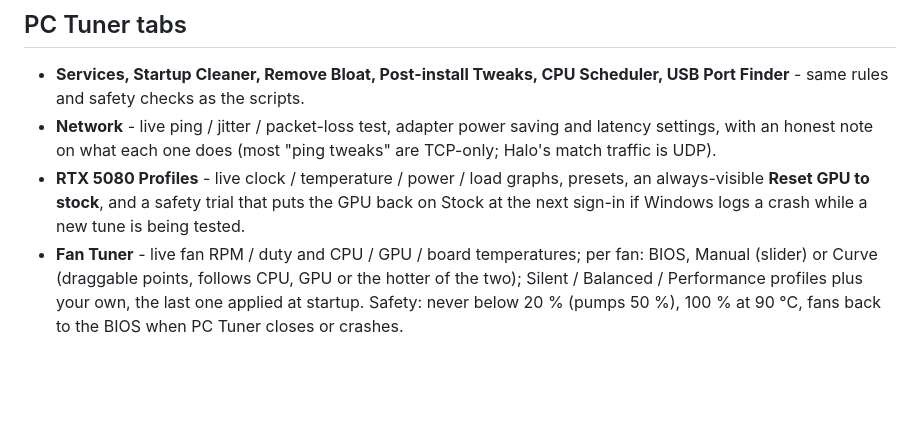
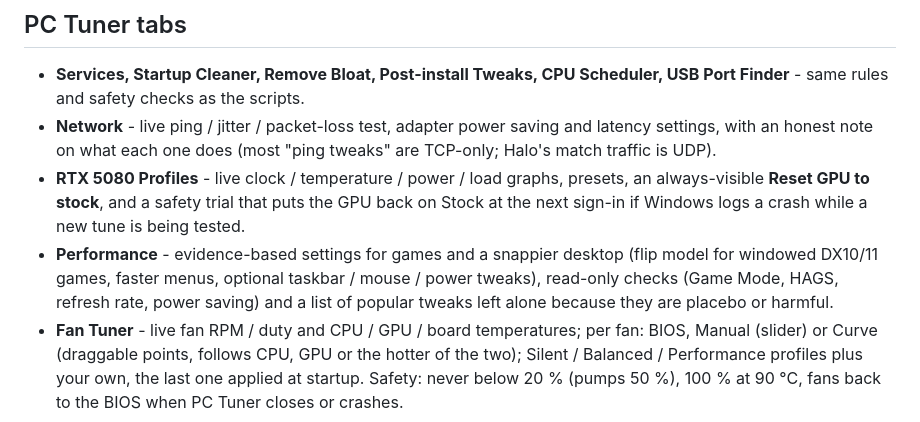
Before and after one commit to stevenakaproek/JAZELEM, a Markdown page: README.md, the part around the change. GitHub-like rendering; blank space fills up the shorter version.

```diff
--- a/README.md
+++ b/README.md
@@ -31,6 +31,10 @@ Game Pass, Steam, Easy Anti-Cheat, the Store, Windows Security or Edge depends o
 - **RTX 5080 Profiles** - live clock / temperature / power / load graphs, presets, an always-visible
   **Reset GPU to stock**, and a safety trial that puts the GPU back on Stock at the next sign-in
   if Windows logs a crash while a new tune is being tested.
+- **Performance** - evidence-based settings for games and a snappier desktop (flip model for
+  windowed DX10/11 games, faster menus, optional taskbar / mouse / power tweaks), read-only checks
+  (Game Mode, HAGS, refresh rate, power saving) and a list of popular tweaks left alone because
+  they are placebo or harmful.
 - **Fan Tuner** - live fan RPM / duty and CPU / GPU / board temperatures; per fan: BIOS, Manual
   (slider) or Curve (draggable points, follows CPU, GPU or the hotter of the two); Silent / Balanced /
   Performance profiles plus your own, the last one applied at startup. Safety: never below 20 %
```
Also changed, not shown: docs/performance.png (added), 8 other files.
